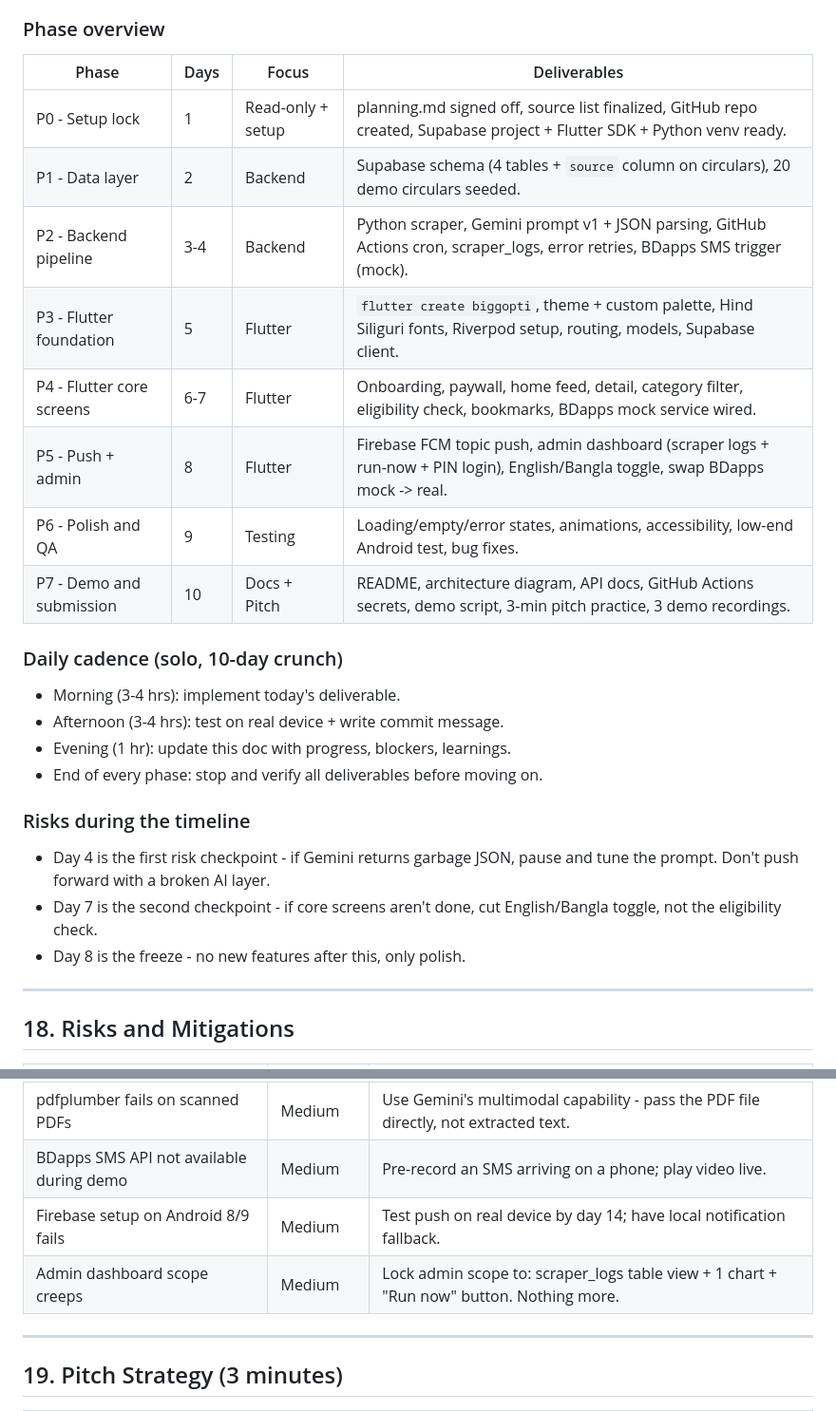
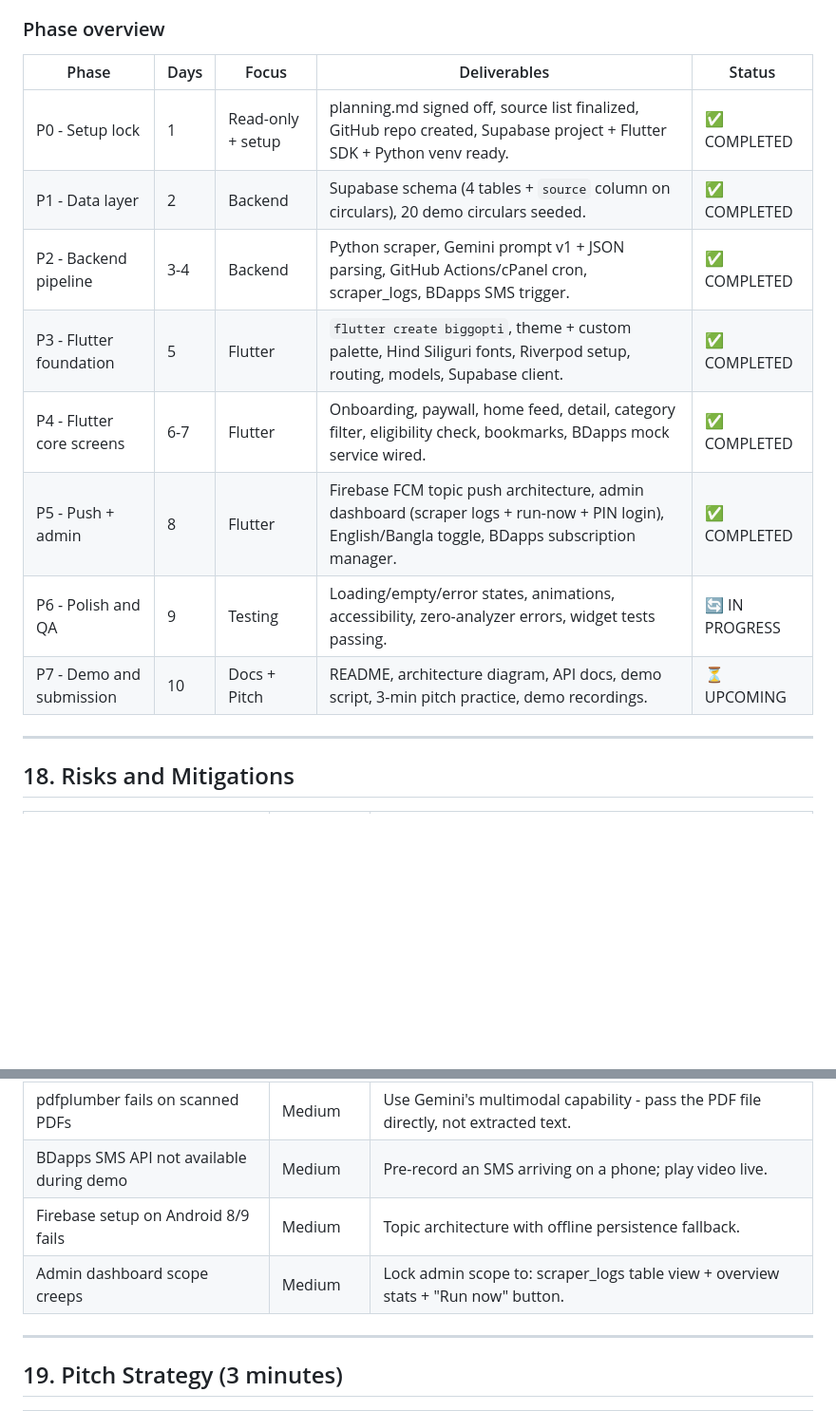
Before and after one commit to Niyaj163/biggopti, a Markdown page: plan/planning.md, 2 parts joined by grey strips. Shown at 95% size. Rendered like a GitHub page; blank space fills up the shorter version.

```diff
--- a/plan/planning.md
+++ b/plan/planning.md
@@ -455,27 +455,16 @@ lib/l10n/
 
 ### Phase overview
 
-| Phase | Days | Focus | Deliverables |
-|-------|------|-------|--------------|
-| P0 - Setup lock | 1 | Read-only + setup | planning.md signed off, source list finalized, GitHub repo created, Supabase project + Flutter SDK + Python venv ready. |
-| P1 - Data layer | 2 | Backend | Supabase schema (4 tables + `source` column on circulars), 20 demo circulars seeded. |
-| P2 - Backend pipeline | 3-4 | Backend | Python scraper, Gemini prompt v1 + JSON parsing, GitHub Actions cron, scraper_logs, error retries, BDapps SMS trigger (mock). |
-| P3 - Flutter foundation | 5 | Flutter | `flutter create biggopti`, theme + custom palette, Hind Siliguri fonts, Riverpod setup, routing, models, Supabase client. |
-| P4 - Flutter core screens | 6-7 | Flutter | Onboarding, paywall, home feed, detail, category filter, eligibility check, bookmarks, BDapps mock service wired. |
-| P5 - Push + admin | 8 | Flutter | Firebase FCM topic push, admin dashboard (scraper logs + run-now + PIN login), English/Bangla toggle, swap BDapps mock -> real. |
-| P6 - Polish and QA | 9 | Testing | Loading/empty/error states, animations, accessibility, low-end Android test, bug fixes. |
-| P7 - Demo and submission | 10 | Docs + Pitch | README, architecture diagram, API docs, GitHub Actions secrets, demo script, 3-min pitch practice, 3 demo recordings. |
-
-### Daily cadence (solo, 10-day crunch)
-- Morning (3-4 hrs): implement today's deliverable.
-- Afternoon (3-4 hrs): test on real device + write commit message.
-- Evening (1 hr): update this doc with progress, blockers, learnings.
-- End of every phase: stop and verify all deliverables before moving on.
-
-### Risks during the timeline
-- Day 4 is the first risk checkpoint - if Gemini returns garbage JSON, pause and tune the prompt. Don't push forward with a broken AI layer.
-- Day 7 is the second checkpoint - if core screens aren't done, cut English/Bangla toggle, not the eligibility check.
-- Day 8 is the freeze - no new features after this, only polish.
+| Phase | Days | Focus | Deliverables | Status |
+|-------|------|-------|--------------|--------|
+| P0 - Setup lock | 1 | Read-only + setup | planning.md signed off, source list finalized, GitHub repo created, Supabase project + Flutter SDK + Python venv ready. | ✅ COMPLETED |
+| P1 - Data layer | 2 | Backend | Supabase schema (4 tables + `source` column on circulars), 20 demo circulars seeded. | ✅ COMPLETED |
+| P2 - Backend pipeline | 3-4 | Backend | Python scraper, Gemini prompt v1 + JSON parsing, GitHub Actions/cPanel cron, scraper_logs, BDapps SMS trigger. | ✅ COMPLETED |
+| P3 - Flutter foundation | 5 | Flutter | `flutter create biggopti`, theme + custom palette, Hind Siliguri fonts, Riverpod setup, routing, models, Supabase client. | ✅ COMPLETED |
+| P4 - Flutter core screens | 6-7 | Flutter | Onboarding, paywall, home feed, detail, category filter, eligibility check, bookmarks, BDapps mock service wired. | ✅ COMPLETED |
+| P5 - Push + admin | 8 | Flutter | Firebase FCM topic push architecture, admin dashboard (scraper logs + run-now + PIN login), English/Bangla toggle, BDapps subscription manager. | ✅ COMPLETED |
+| P6 - Polish and QA | 9 | Testing | Loading/empty/error states, animations, accessibility, zero-analyzer errors, widget tests passing. | 🔄 IN PROGRESS |
+| P7 - Demo and submission | 10 | Docs + Pitch | README, architecture diagram, API docs, demo script, 3-min pitch practice, demo recordings. | ⏳ UPCOMING |
 
 ---
 
@@ -489,8 +478,8 @@ lib/l10n/
 | Government websites change structure | High | Wrap scraper in try/except, log to scraper_logs; manual fallback to seeded data for demo. |
 | pdfplumber fails on scanned PDFs | Medium | Use Gemini's multimodal capability - pass the PDF file directly, not extracted text. |
 | BDapps SMS API not available during demo | Medium | Pre-record an SMS arriving on a phone; play video live. |
-| Firebase setup on Android 8/9 fails | Medium | Test push on real device by day 14; have local notification fallback. |
-| Admin dashboard scope creeps | Medium | Lock admin scope to: scraper_logs table view + 1 chart + "Run now" button. Nothing more. |
+| Firebase setup on Android 8/9 fails | Medium | Topic architecture with offline persistence fallback. |
+| Admin dashboard scope creeps | Medium | Lock admin scope to: scraper_logs table view + overview stats + "Run now" button. |
 
 ---
 
```
Also changed, not shown: other parts of plan/planning.md (+26 -39 lines).
